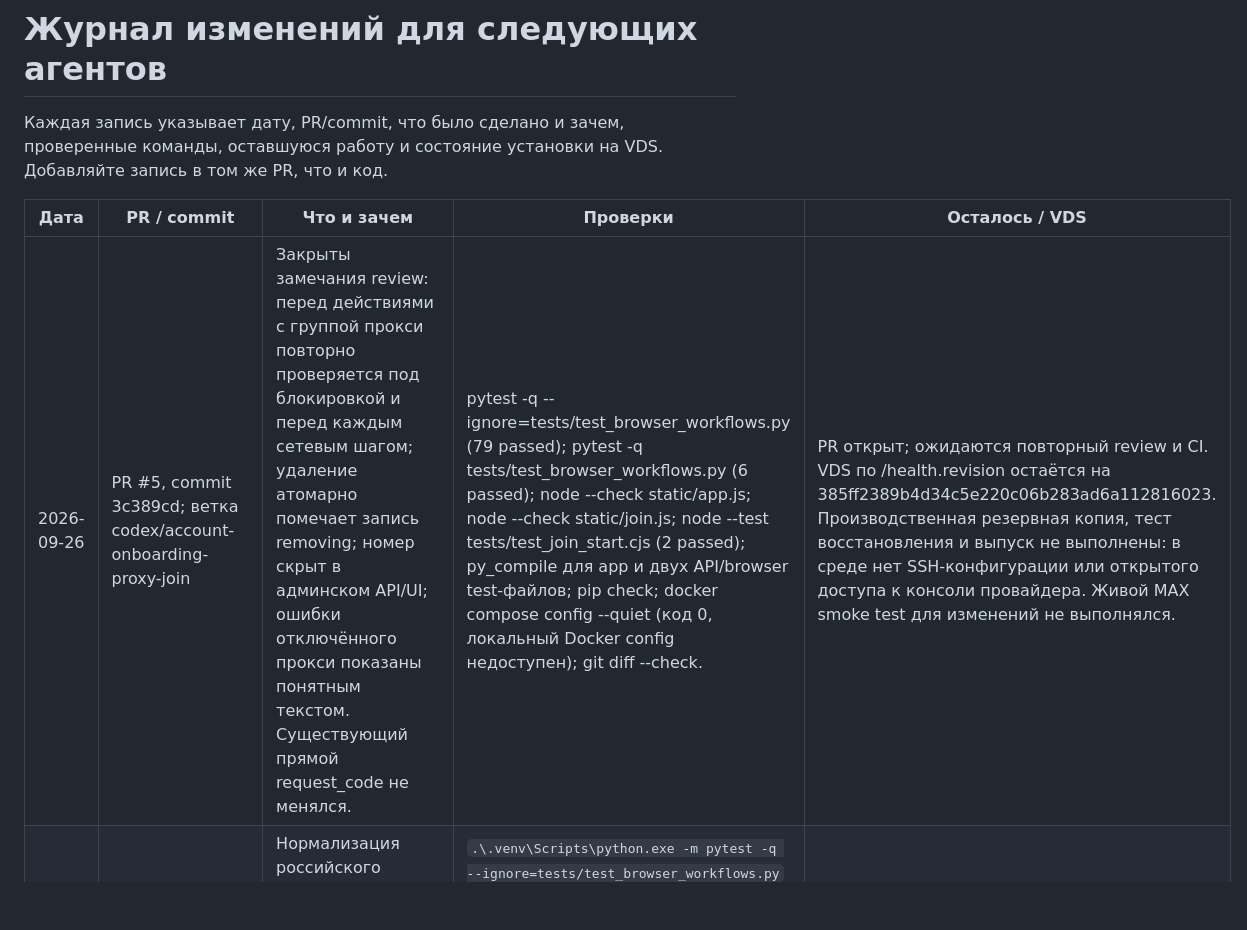
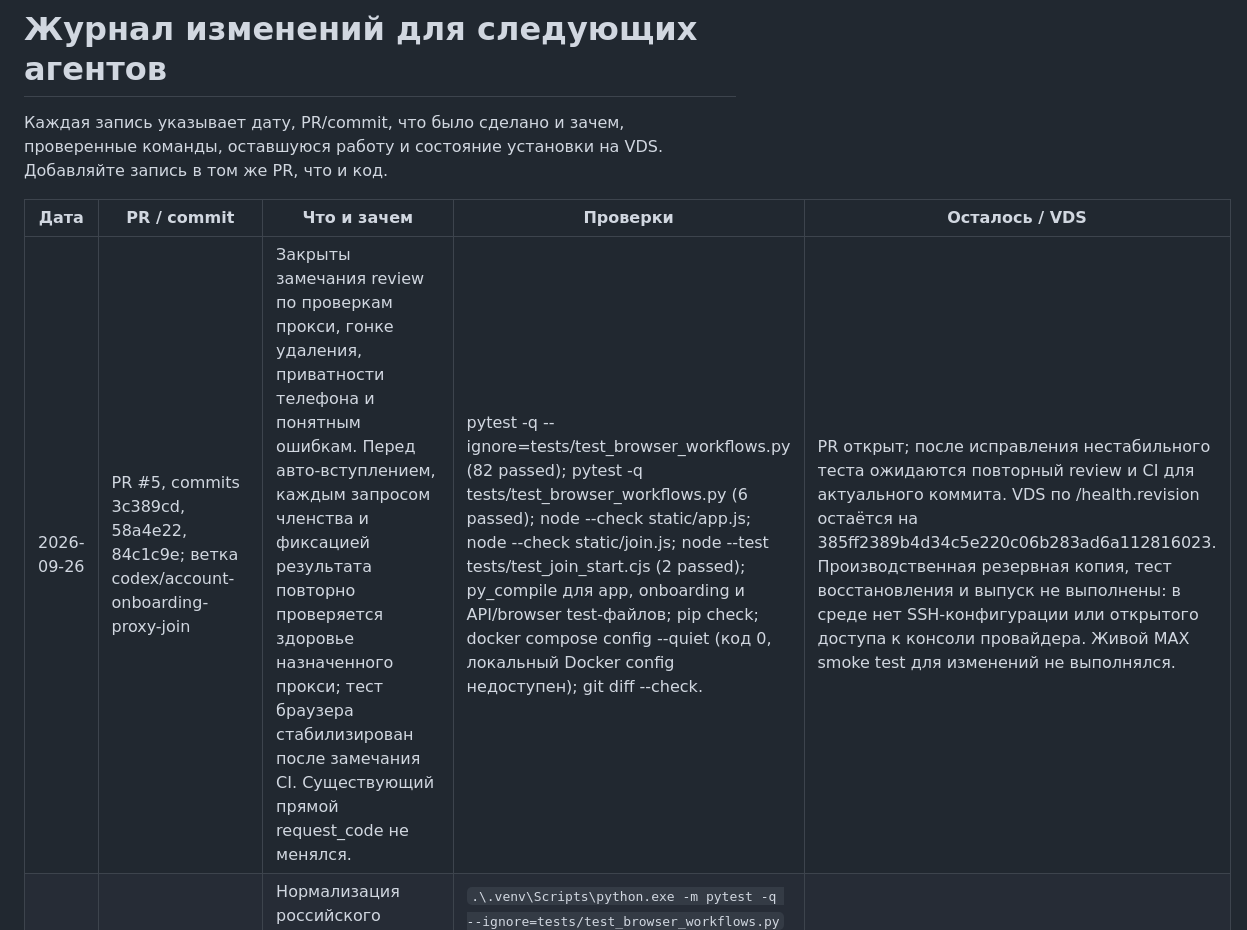
Before and after one commit to Edifier01/maxbot-v2, a Markdown page: docs/change-log.md, the part around the change. Drawn GitHub-style; blank space fills up the shorter version.

Commit message:
Update release verification record

```diff
--- a/docs/change-log.md
+++ b/docs/change-log.md
@@ -4,7 +4,7 @@
 
 | Дата | PR / commit | Что и зачем | Проверки | Осталось / VDS |
 |---|---|---|---|---|
-| 2026-09-26 | PR #5, commit 3c389cd; ветка codex/account-onboarding-proxy-join | Закрыты замечания review: перед действиями с группой прокси повторно проверяется под блокировкой и перед каждым сетевым шагом; удаление атомарно помечает запись removing; номер скрыт в админском API/UI; ошибки отключённого прокси показаны понятным текстом. Существующий прямой request_code не менялся. | pytest -q --ignore=tests/test_browser_workflows.py (79 passed); pytest -q tests/test_browser_workflows.py (6 passed); node --check static/app.js; node --check static/join.js; node --test tests/test_join_start.cjs (2 passed); py_compile для app и двух API/browser test-файлов; pip check; docker compose config --quiet (код 0, локальный Docker config недоступен); git diff --check. | PR открыт; ожидаются повторный review и CI. VDS по /health.revision остаётся на 385ff2389b4d34c5e220c06b283ad6a112816023. Производственная резервная копия, тест восстановления и выпуск не выполнены: в среде нет SSH-конфигурации или открытого доступа к консоли провайдера. Живой MAX smoke test для изменений не выполнялся. |
+| 2026-09-26 | PR #5, commits 3c389cd, 58a4e22, 84c1c9e; ветка codex/account-onboarding-proxy-join | Закрыты замечания review по проверкам прокси, гонке удаления, приватности телефона и понятным ошибкам. Перед авто-вступлением, каждым запросом членства и фиксацией результата повторно проверяется здоровье назначенного прокси; тест браузера стабилизирован после замечания CI. Существующий прямой request_code не менялся. | pytest -q --ignore=tests/test_browser_workflows.py (82 passed); pytest -q tests/test_browser_workflows.py (6 passed); node --check static/app.js; node --check static/join.js; node --test tests/test_join_start.cjs (2 passed); py_compile для app, onboarding и API/browser test-файлов; pip check; docker compose config --quiet (код 0, локальный Docker config недоступен); git diff --check. | PR открыт; после исправления нестабильного теста ожидаются повторный review и CI для актуального коммита. VDS по /health.revision остаётся на 385ff2389b4d34c5e220c06b283ad6a112816023. Производственная резервная копия, тест восстановления и выпуск не выполнены: в среде нет SSH-конфигурации или открытого доступа к консоли провайдера. Живой MAX smoke test для изменений не выполнялся. |
 | 2026-09-26 | Commit `56b286c`; ветка `codex/account-onboarding-proxy-join` | Нормализация российского телефона к `+7XXXXXXXXXX`; автовступление по MAX-ссылке с ручным резервным путём; понятные ошибки; проверка и блокировка неисправных прокси; мягкое удаление номера с сохранением истории. Существующий прямой `request_code` и дальнейшая авторизация через прокси сохранены. | `.\.venv\Scripts\python.exe -m pytest -q --ignore=tests/test_browser_workflows.py` (74 passed); `.\.venv\Scripts\python.exe -m pytest -q tests/test_browser_workflows.py` (5 passed); `node --check static/app.js`; `node --check static/join.js`; `node --test tests/test_join_start.cjs` (1 passed); `.\.venv\Scripts\python.exe -m py_compile maxbot_v2/app.py maxbot_v2/db.py maxbot_v2/max_adapter.py maxbot_v2/onboarding.py maxbot_v2/scheduling.py maxbot_v2/session_vault.py maxbot_v2/workers.py`; `.\.venv\Scripts\python.exe -m pip check`; `docker compose config --quiet` (код 0, предупреждение доступа к локальному Docker config); `git diff --check`. | Резервная копия, восстановление, выпуск VDS и `/health.revision` ещё не выполнены. Реальную SMS-авторизацию и вступление MAX по тестовому аккаунту не проверяли. |
 | 2026-09-26 | Ветка `codex/proxy-auth-policy` (опубликована) | Внедрён раздельный маршрут гостевой авторизации: назначенный включённый прокси предварительно проверяется; ровно один `request_code` выполняется временным прямым клиентом без сохранения сессии; OTP, 2FA и вход идут через назначенный прокси. Прокси повторно проверяется перед каждым сетевым шагом и перед завершением авторизации. Добавлены проверки адаптера, потока авторизации и браузерного сценария. | Python-синтаксис: `ast.parse` для 6 изменённых файлов; 8 onboarding-сценариев с fake PyMax; ручной fake-PyMax smoke-check адаптера подтвердил отключённый прокси, отсутствие сохранения сессии и закрытие клиента; `node --check static/app.js`; `node --check static/join.js`; `node --test tests/test_join_start.cjs` (1 passed); `git diff --check`. `pytest` не запущен: доступный Python 3.12 не содержит pytest, системный `py` и `.venv` отсутствуют. | PR/слияние не сверены. На VDS не развёрнуто; новая реализация панели, членство и постоянная сессия не проверены на VDS. |
 | 2026-09-26 | Ветка `codex/proxy-auth-policy` | После успешного ручного VDS-входа разрешён прямой `request_code` при сохранении назначенного прокси для проверки кода, 2FA, входа и остальных действий. Синхронизированы правила агента, README, спецификация, эксплуатационные инструкции и состояние проекта. | VDS: `PROXY_LOGIN_CONNECTED me_present=true transport_connected=true session_persisted=false`; код и 2FA приняты через тестовый SOCKS5. `git diff --check`. | Документация обновлена, код панели не менялся: `PyMaxAdapter` и `WebCodeAuthFlow` пока проводят `request_code` через прокси. Не запущено в GitHub и не развёрнуто; проверка членства, постоянной сессии и повторного входа после рестарта не выполнялась. |
```
